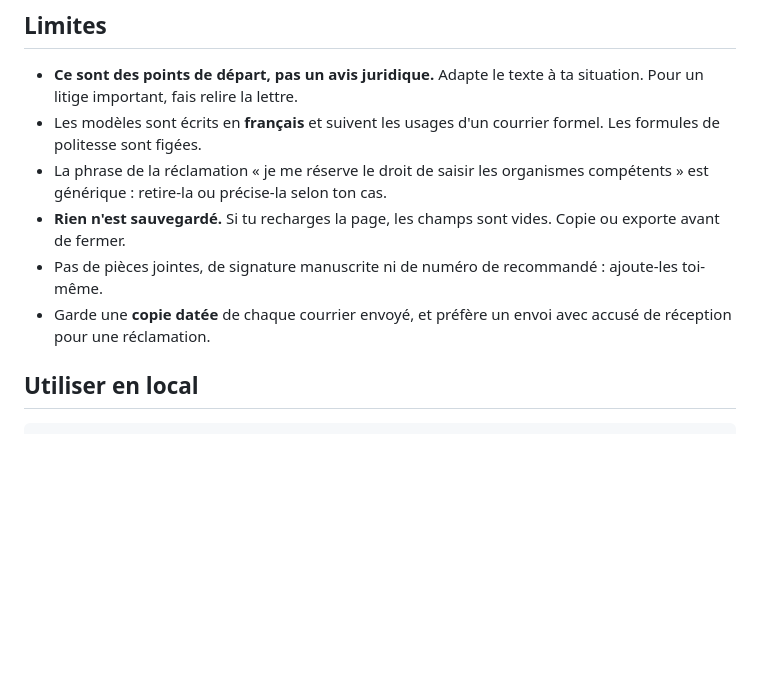
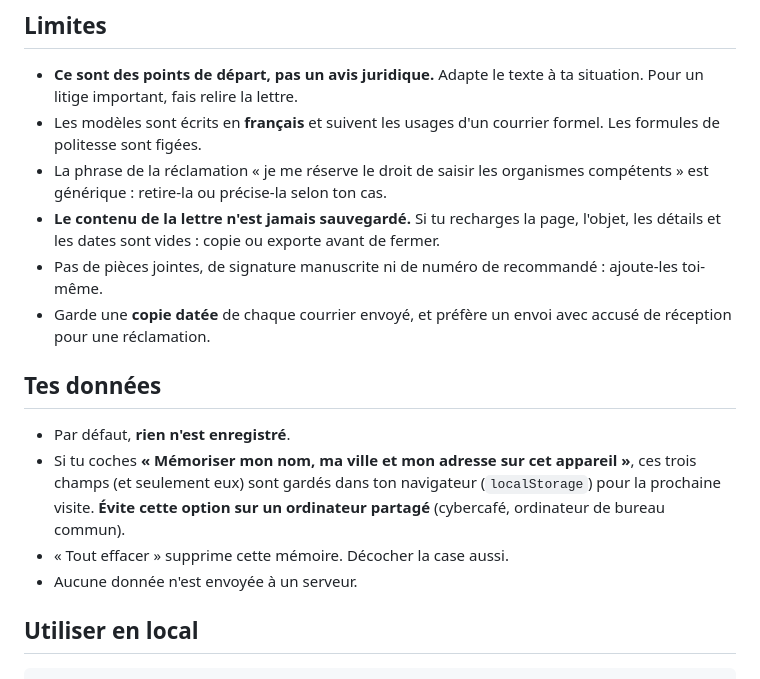
Before and after one commit to AGBERESahir/documents-types, a Markdown page: README.md, the part around one of its changes. GitHub-like rendering; blank space fills up the shorter version.

```diff
--- a/README.md
+++ b/README.md
@@ -56,9 +62,16 @@ Dans cet exemple, le champ « Ce que tu demandes » contient `la copie intégral
 - **Ce sont des points de départ, pas un avis juridique.** Adapte le texte à ta situation. Pour un litige important, fais relire la lettre.
 - Les modèles sont écrits en **français** et suivent les usages d'un courrier formel. Les formules de politesse sont figées.
 - La phrase de la réclamation « je me réserve le droit de saisir les organismes compétents » est générique : retire-la ou précise-la selon ton cas.
-- **Rien n'est sauvegardé.** Si tu recharges la page, les champs sont vides. Copie ou exporte avant de fermer.
+- **Le contenu de la lettre n'est jamais sauvegardé.** Si tu recharges la page, l'objet, les détails et les dates sont vides : copie ou exporte avant de fermer.
 - Pas de pièces jointes, de signature manuscrite ni de numéro de recommandé : ajoute-les toi-même.
 - Garde une **copie datée** de chaque courrier envoyé, et préfère un envoi avec accusé de réception pour une réclamation.
+
+## Tes données
+
+- Par défaut, **rien n'est enregistré**.
+- Si tu coches **« Mémoriser mon nom, ma ville et mon adresse sur cet appareil »**, ces trois champs (et seulement eux) sont gardés dans ton navigateur (`localStorage`) pour la prochaine visite. **Évite cette option sur un ordinateur partagé** (cybercafé, ordinateur de bureau commun).
+- « Tout effacer » supprime cette mémoire. Décocher la case aussi.
+- Aucune donnée n'est envoyée à un serveur.
 
 ## Utiliser en local
 
```
Also changed, not shown: other parts of README.md (+14 -8 lines).
